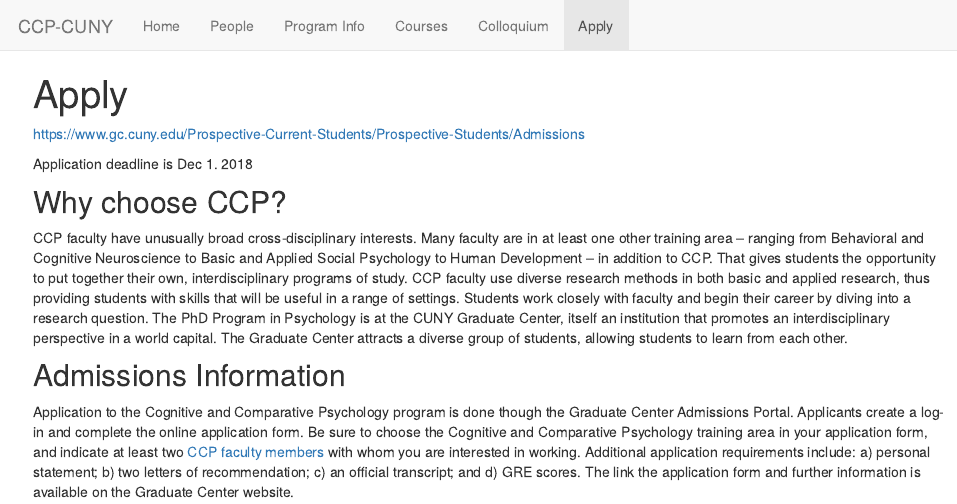
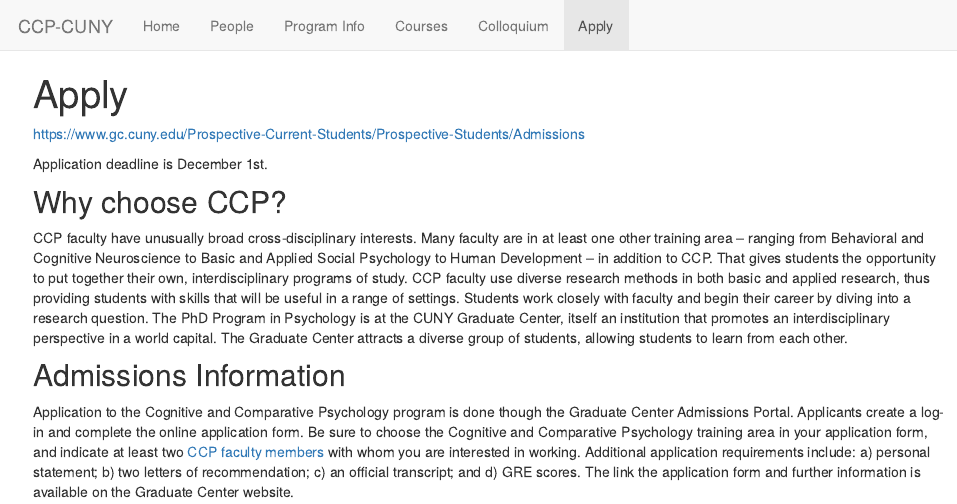
Before and after one commit to CCP-CUNY/CCP-CUNY.github.io, an R Markdown document (Apply.Rmd): the page in a window 1100 px wide, from its top. The pictures show the output file Apply.html that the author committed with the source, opened offline; library style sheets and scripts come from the installed R packages.

Commit message:
update deadline

```diff
--- a/Apply.Rmd
+++ b/Apply.Rmd
@@ -5,7 +5,7 @@
 
 [https://www.gc.cuny.edu/Prospective-Current-Students/Prospective-Students/Admissions](https://www.gc.cuny.edu/Prospective-Current-Students/Prospective-Students/Admissions)
 
-Application deadline is Dec 1. 2018
+Application deadline is December 1st.
 
 ## Why choose CCP?
 
```
Also changed, not shown: Apply.html.
